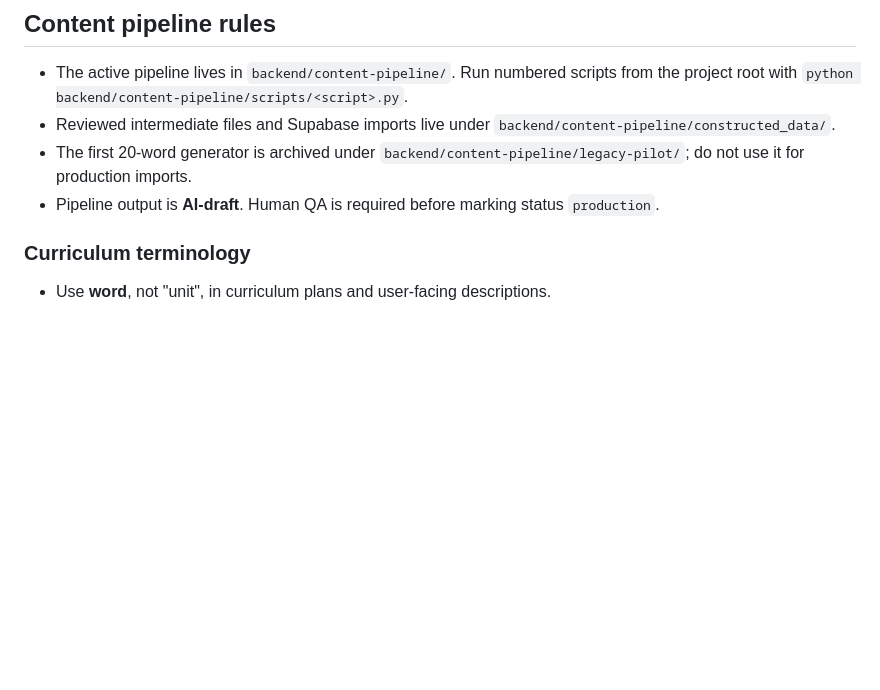
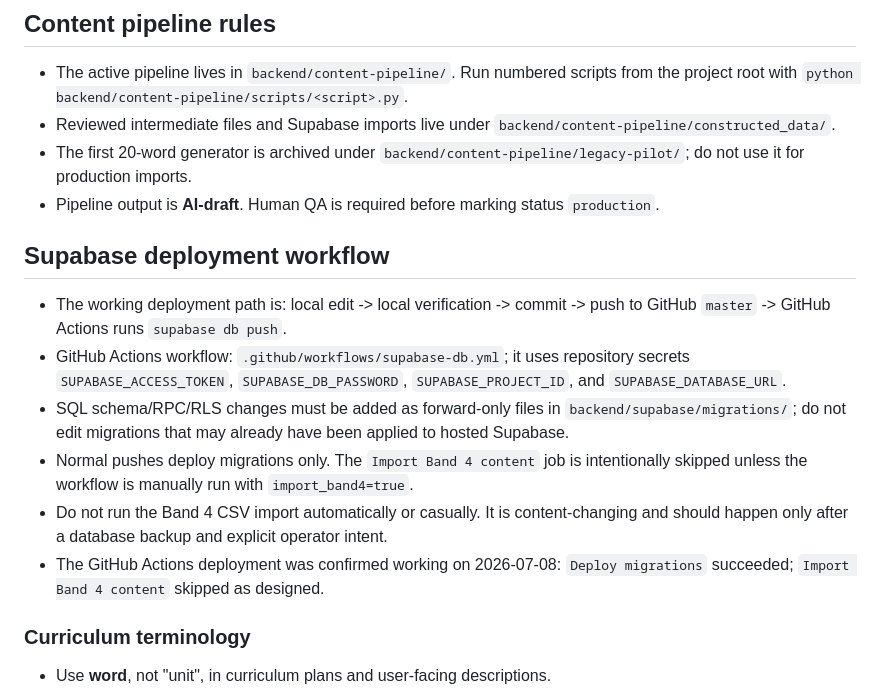
Before and after one commit to Joyful-coder-x/AI-build-english-leanring-app, a Markdown page: CLAUDE.md, the part around the change. GitHub-like rendering; blank space fills up the shorter version.

Commit message:
Document Supabase GitHub Actions deployment workflow

```diff
--- a/CLAUDE.md
+++ b/CLAUDE.md
@@ -22,6 +22,15 @@
 - Reviewed intermediate files and Supabase imports live under `backend/content-pipeline/constructed_data/`.
 - The first 20-word generator is archived under `backend/content-pipeline/legacy-pilot/`; do not use it for production imports.
 - Pipeline output is **AI-draft**. Human QA is required before marking status `production`.
+
+## Supabase deployment workflow
+
+- The working deployment path is: local edit -> local verification -> commit -> push to GitHub `master` -> GitHub Actions runs `supabase db push`.
+- GitHub Actions workflow: `.github/workflows/supabase-db.yml`; it uses repository secrets `SUPABASE_ACCESS_TOKEN`, `SUPABASE_DB_PASSWORD`, `SUPABASE_PROJECT_ID`, and `SUPABASE_DATABASE_URL`.
+- SQL schema/RPC/RLS changes must be added as forward-only files in `backend/supabase/migrations/`; do not edit migrations that may already have been applied to hosted Supabase.
+- Normal pushes deploy migrations only. The `Import Band 4 content` job is intentionally skipped unless the workflow is manually run with `import_band4=true`.
+- Do not run the Band 4 CSV import automatically or casually. It is content-changing and should happen only after a database backup and explicit operator intent.
+- The GitHub Actions deployment was confirmed working on 2026-07-08: `Deploy migrations` succeeded; `Import Band 4 content` skipped as designed.
 
 ### Curriculum terminology
 
```
Also changed, not shown: docs/PHASE_1_CONSTRUCTION_MASTERPLAN.md (+24 -10 lines).
